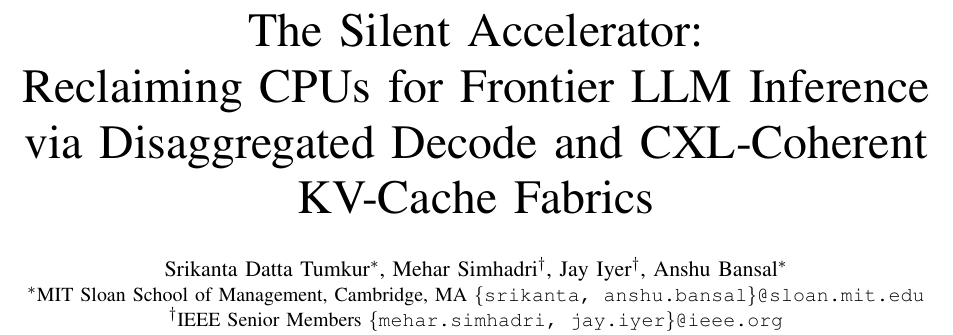
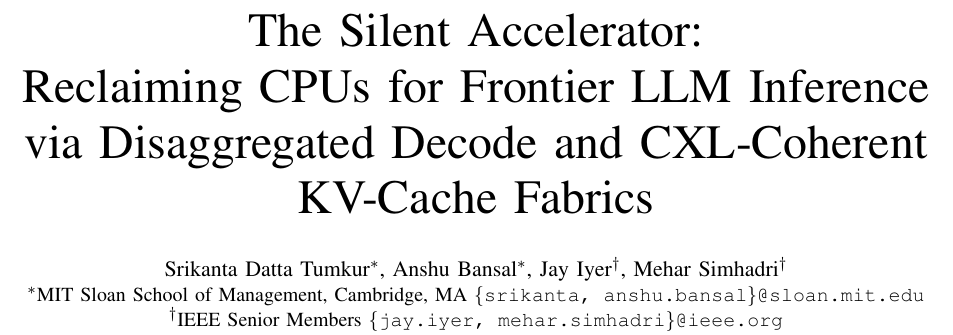
Before and after one commit to SrikantaDatta51/inference-research-ideas, a LaTeX paper (papers/paper2-cpu-centric-inference/main.tex): part of page 1 of 12, cut so that both start at the same text. Compiled offline with pdfLaTeX.

Commit message:
Paper 2: Clean Fig 3 (remove prompt text), reorder authors (Sri, Anshu, Jay, Mehar)

```diff
--- a/papers/paper2-cpu-centric-inference/main.tex
+++ b/papers/paper2-cpu-centric-inference/main.tex
@@ -18,9 +18,9 @@
 \begin{document}
 \title{The Silent Accelerator:\\Reclaiming CPUs for Frontier LLM Inference\\via Disaggregated Decode and CXL-Coherent KV-Cache Fabrics}
 \author{
-\IEEEauthorblockN{Srikanta Datta Tumkur\IEEEauthorrefmark{1}, Mehar Simhadri\IEEEauthorrefmark{2}, Jay Iyer\IEEEauthorrefmark{2}, Anshu Bansal\IEEEauthorrefmark{1}}
+\IEEEauthorblockN{Srikanta Datta Tumkur\IEEEauthorrefmark{1}, Anshu Bansal\IEEEauthorrefmark{1}, Jay Iyer\IEEEauthorrefmark{2}, Mehar Simhadri\IEEEauthorrefmark{2}}
 \IEEEauthorblockA{\IEEEauthorrefmark{1}MIT Sloan School of Management, Cambridge, MA \texttt{\{srikanta, anshu.bansal\}@sloan.mit.edu}}
-\IEEEauthorblockA{\IEEEauthorrefmark{2}IEEE Senior Members \texttt{\{mehar.simhadri, jay.iyer\}@ieee.org}}
+\IEEEauthorblockA{\IEEEauthorrefmark{2}IEEE Senior Members \texttt{\{jay.iyer, mehar.simhadri\}@ieee.org}}
 }
 \maketitle
 
```
Also changed, not shown: papers/paper2-cpu-centric-inference/fig3_crossvendor.png, papers/paper2-cpu-centric-inference/main.pdf, 1 other file.
